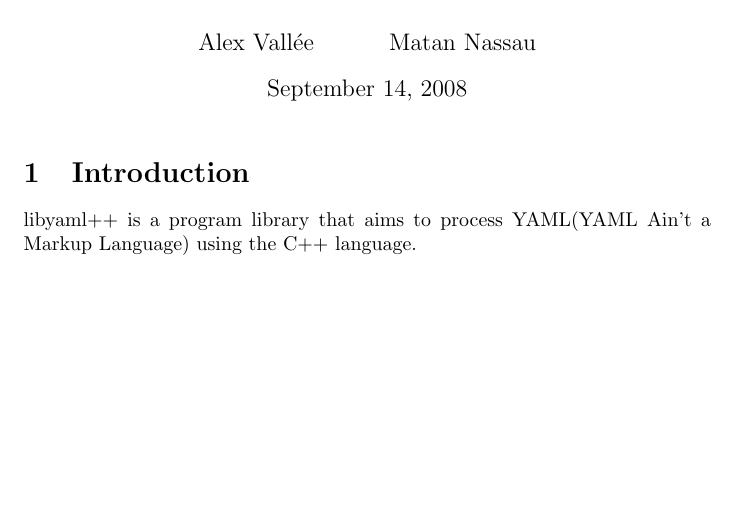
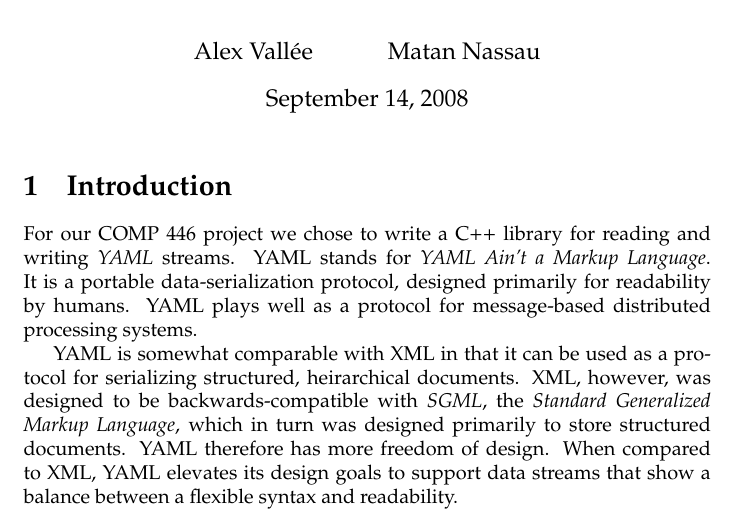
Before and after one commit to wilhelmtell/libyamlpp, a LaTeX document (doc/proposal.tex): part of the page, cut so that both start at the same text, the shorter picture padded with empty space. Compiled offline with pdfLaTeX.

Commit message:
Added Introduction to proposal

```diff
--- a/doc/proposal.tex
+++ b/doc/proposal.tex
@@ -1,11 +1,17 @@
 \documentclass{article}
+
+\usepackage{pxfonts}
 
 \author{Alex Vall\'ee \and Matan Nassau}
 \title{libyaml++:  A Proposal for a COMP 446 Project}
 
 \begin{document}
+
 \maketitle
+
 \section{Introduction}
-libyaml++ is a program library that aims to process YAML(YAML Ain't a Markup
-Language) using the C++ language.
+For our COMP 446 project we chose to write a C++ library for reading and writing \emph{YAML} streams.  YAML stands for \emph{YAML Ain't a Markup Language}.  It is a portable data-serialization protocol, designed primarily for readability by humans.  YAML plays well as a protocol for message-based distributed processing systems.
+
+YAML is somewhat comparable with XML in that it can be used as a protocol for serializing structured, heirarchical documents.  XML, however, was designed to be backwards-compatible with \emph{SGML}, the \emph{Standard Generalized Markup Language}, which in turn was designed primarily to store structured documents.  YAML therefore has more freedom of design.  When compared to XML, YAML elevates its design goals to support data streams that show a balance between a flexible syntax and readability.
+
 \end{document}
```
